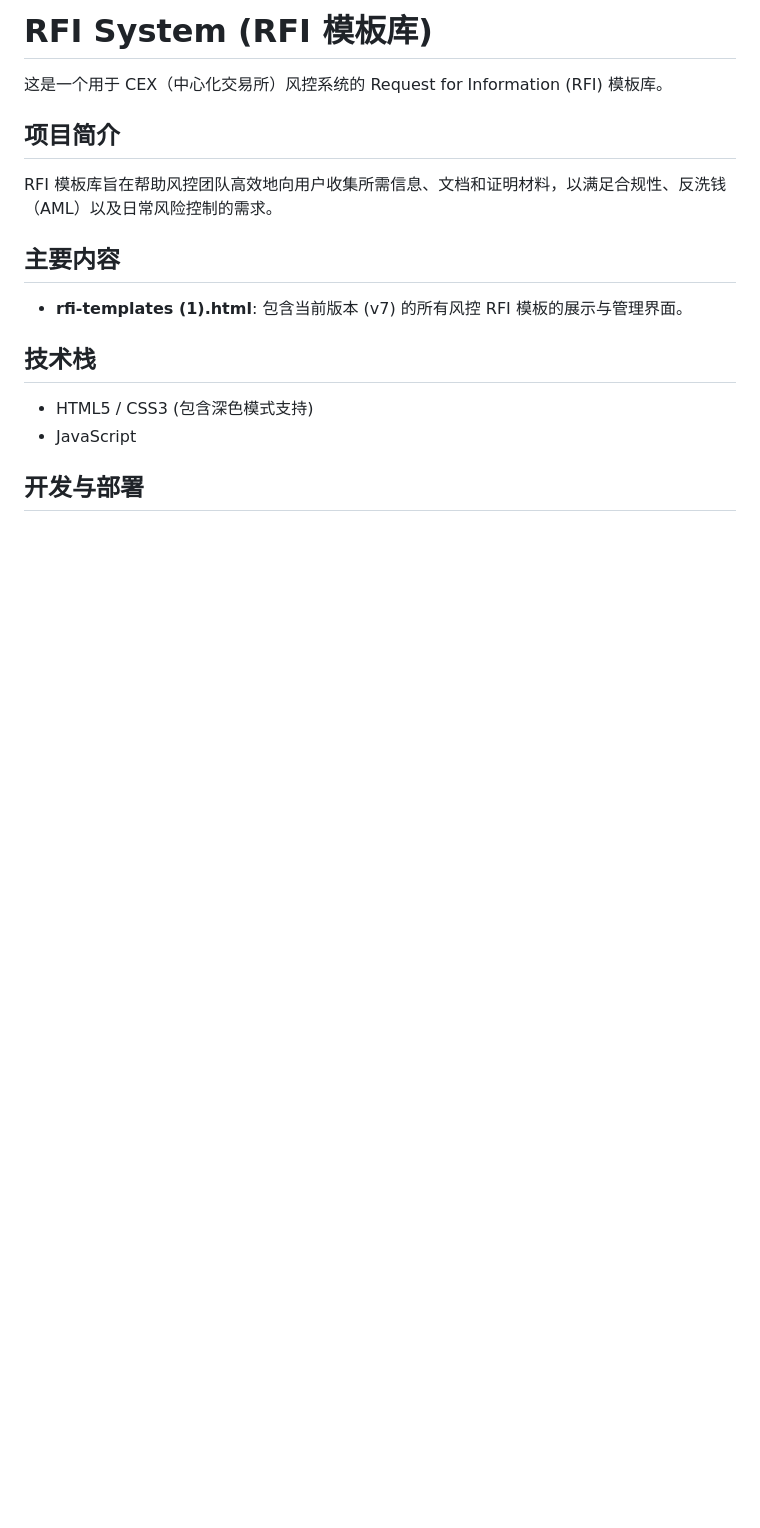
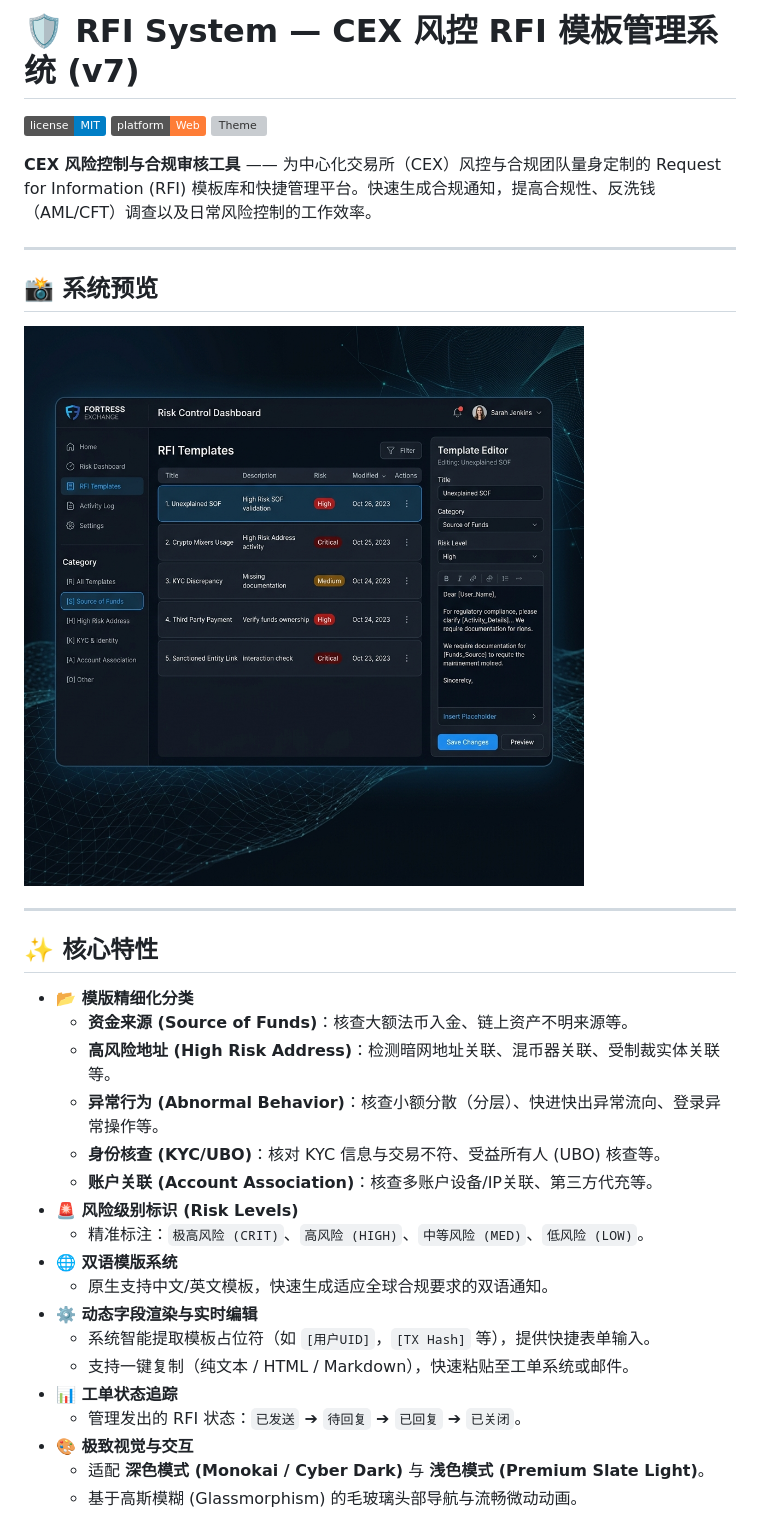
Before and after one commit to lovemoganna/RFISystem, a Markdown page: README.md, the part around one of its changes. Rendered like a GitHub page; pictures changed too: screenshot.png (added); badges without logos; blank space fills up the shorter version; grey boxes are pictures that could not be loaded.

Commit message:
Update README.md with detailed descriptions and add system screenshot

```diff
--- a/README.md
+++ b/README.md
@@ -1,19 +1,37 @@
-# RFI System (RFI 模板库)
+# 🛡️ RFI System — CEX 风控 RFI 模板管理系统 (v7)
 
-这是一个用于 CEX（中心化交易所）风控系统的 Request for Information (RFI) 模板库。
+[![License](https://img.shields.io/badge/license-MIT-blue.svg)](LICENSE)
+[![Platform](https://img.shields.io/badge/platform-Web-orange.svg)]()
+[![Theme](https://img.shields.io/badge/theme-Dark%20%2F%20Light-purple.svg)]()
 
-## 项目简介
+**CEX 风险控制与合规审核工具** —— 为中心化交易所（CEX）风控与合规团队量身定制的 Request for Information (RFI) 模板库和快捷管理平台。快速生成合规通知，提高合规性、反洗钱（AML/CFT）调查以及日常风险控制的工作效率。
 
-RFI 模板库旨在帮助风控团队高效地向用户收集所需信息、文档和证明材料，以满足合规性、反洗钱（AML）以及日常风险控制的需求。
+---
 
-## 主要内容
+## 📸 系统预览
 
-- **rfi-templates (1).html**: 包含当前版本 (v7) 的所有风控 RFI 模板的展示与管理界面。
+![RFI System Dashboard](screenshot.png)
 
-## 技术栈
+---
 
-- HTML5 / CSS3 (包含深色模式支持)
-- JavaScript
+## ✨ 核心特性
 
-## 开发与部署
+- **📂 模版精细化分类**
+  - **资金来源 (Source of Funds)**：核查大额法币入金、链上资产不明来源等。
+  - **高风险地址 (High Risk Address)**：检测暗网地址关联、混币器关联、受制裁实体关联等。
+  - **异常行为 (Abnormal Behavior)**：核查小额分散（分层）、快进快出异常流向、登录异常操作等。
+  - **身份核查 (KYC/UBO)**：核对 KYC 信息与交易不符、受益所有人 (UBO) 核查等。
+  - **账户关联 (Account Association)**：核查多账户设备/IP关联、第三方代充等。
+- **🚨 风险级别标识 (Risk Levels)**
+  - 精准标注：`极高风险 (CRIT)`、`高风险 (HIGH)`、`中等风险 (MED)`、`低风险 (LOW)`。
+- **🌐 双语模版系统**
+  - 原生支持中文/英文模板，快速生成适应全球合规要求的双语通知。
+- **⚙️ 动态字段渲染与实时编辑**
+  - 系统智能提取模板占位符（如 `[用户UID]`，`[TX Hash]` 等），提供快捷表单输入。
+  - 支持一键复制（纯文本 / HTML / Markdown），快速粘贴至工单系统或邮件。
+- **📊 工单状态追踪**
+  - 管理发出的 RFI 状态：`已发送` ➔ `待回复` ➔ `已回复` ➔ `已关闭`。
+- **🎨 极致视觉与交互**
+  - 适配 **深色模式 (Monokai / Cyber Dark)** 与 **浅色模式 (Premium Slate Light)**。
+  - 基于高斯模糊 (Glassmorphism) 的毛玻璃头部导航与流畅微动动画。
 
```
Also changed, not shown: other parts of README.md (+21 -1 lines).
